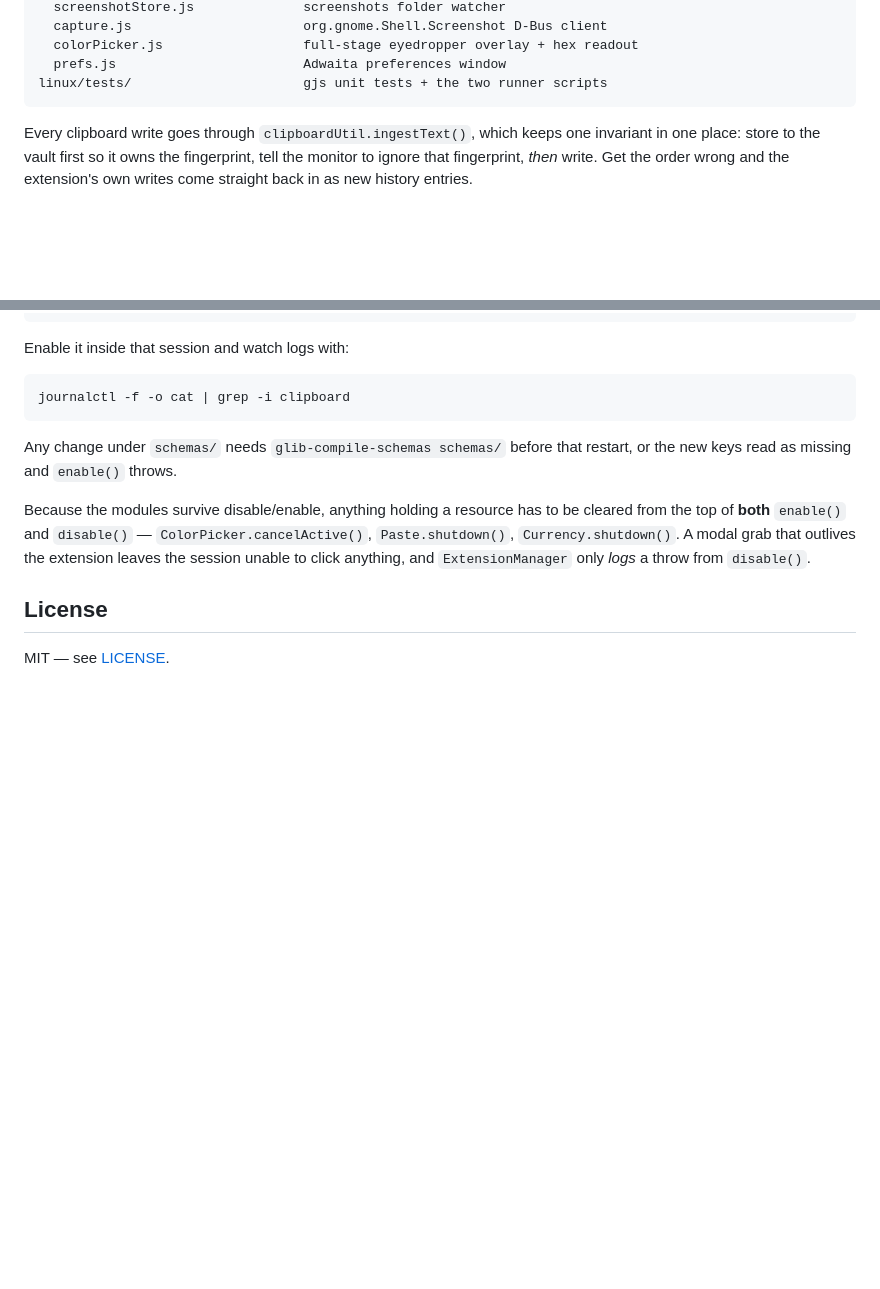
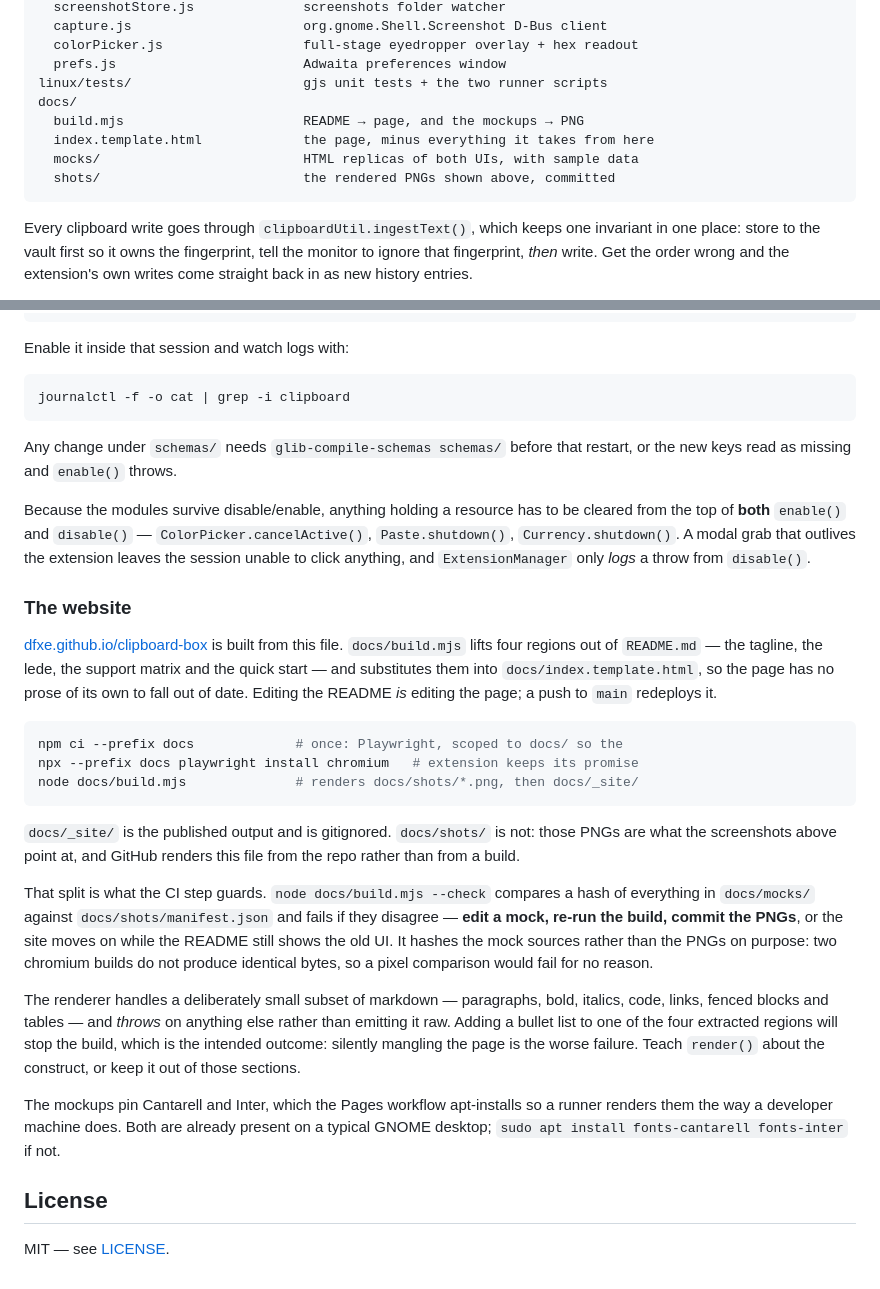
Before and after one commit to dfxe/clipboard-box, a Markdown page: README.md, 2 parts joined by grey strips. GitHub-like rendering; blank space fills up the shorter version.

Commit message:
A GitHub Pages site, built from the README
The repo had no landing page and no picture of either UI. The awkward part
is that a clipboard vault is hard to screenshot: the interesting frame is
one full of whatever the author last copied, and the macOS popover cannot
be captured from a Linux machine at all.

So the shots are HTML replicas of both UIs, rendered to PNG by headless
chromium, seeded with invented content. Layout and strings come from the
source rather than from memory — the Answer row is what evaluate('100 km
in mi') actually returns, the subtitles are format.js's real output, and
the macOS mock shows no pin, delete or search because that build has none.
Both the page and the README say plainly that these are mockups.

The page itself carries no prose. docs/build.mjs lifts the tagline, lede,
support matrix and quick start out of README.md and substitutes them into
a template, so editing the README is how the page gets edited; pages.yml
rebuilds and redeploys on every push to main. Its markdown renderer covers
only what those four regions contain and throws on anything else, on the
grounds that a silently mangled page is worse than a stopped build.

docs/shots/ is committed because the README points at it and GitHub
renders that from the repo, not from a build — so it can rot. CI guards it
by hashing docs/mocks/ against a manifest, rather than comparing PNG bytes
that no two chromium builds agree on.

Playwright is scoped to docs/ so the extension and its tests keep their
no-dependencies promise, and the site builds into docs/_site/ so that
node_modules never reaches the published artifact.

Co-Authored-By: Claude Opus 5 <noreply@anthropic.com>

````diff
--- a/README.md
+++ b/README.md
@@ -419,6 +437,11 @@ linux/clipboard-box@dfxe.github.io/
   colorPicker.js                  full-stage eyedropper overlay + hex readout
   prefs.js                        Adwaita preferences window
 linux/tests/                      gjs unit tests + the two runner scripts
+docs/
+  build.mjs                       README → page, and the mockups → PNG
+  index.template.html             the page, minus everything it takes from here
+  mocks/                          HTML replicas of both UIs, with sample data
+  shots/                          the rendered PNGs shown above, committed
 ```
 
 Every clipboard write goes through `clipboardUtil.ingestText()`, which keeps one
@@ -480,6 +503,44 @@ be cleared from the top of **both** `enable()` and `disable()` —
 grab that outlives the extension leaves the session unable to click anything,
 and `ExtensionManager` only *logs* a throw from `disable()`.
 
+### The website
+
+[dfxe.github.io/clipboard-box](https://dfxe.github.io/clipboard-box) is built
+from this file. `docs/build.mjs` lifts four regions out of `README.md` — the
+tagline, the lede, the support matrix and the quick start — and substitutes them
+into `docs/index.template.html`, so the page has no prose of its own to fall out
+of date. Editing the README *is* editing the page; a push to `main` redeploys
+it.
+
+```sh
+npm ci --prefix docs             # once: Playwright, scoped to docs/ so the
+npx --prefix docs playwright install chromium   # extension keeps its promise
+node docs/build.mjs              # renders docs/shots/*.png, then docs/_site/
+```
+
+`docs/_site/` is the published output and is gitignored. `docs/shots/` is not:
+those PNGs are what the screenshots above point at, and GitHub renders this file
+from the repo rather than from a build.
+
+That split is what the CI step guards. `node docs/build.mjs --check` compares a
+hash of everything in `docs/mocks/` against `docs/shots/manifest.json` and fails
+if they disagree — **edit a mock, re-run the build, commit the PNGs**, or the
+site moves on while the README still shows the old UI. It hashes the mock
+sources rather than the PNGs on purpose: two chromium builds do not produce
+identical bytes, so a pixel comparison would fail for no reason.
+
+The renderer handles a deliberately small subset of markdown — paragraphs, bold,
+italics, code, links, fenced blocks and tables — and *throws* on anything else
+rather than emitting it raw. Adding a bullet list to one of the four extracted
+regions will stop the build, which is the intended outcome: silently mangling
+the page is the worse failure. Teach `render()` about the construct, or keep it
+out of those sections.
+
+The mockups pin Cantarell and Inter, which the Pages workflow apt-installs so a
+runner renders them the way a developer machine does. Both are already present
+on a typical GNOME desktop; `sudo apt install fonts-cantarell fonts-inter` if
+not.
+
 ## License
 
 MIT — see [LICENSE](LICENSE).
````
Also changed, not shown: other parts of README.md (+18 -0 lines), docs/shots/gnome-command-bar.png (added), docs/shots/gnome-history.png (added), docs/shots/macos-popover.png (added), 12 other files.
